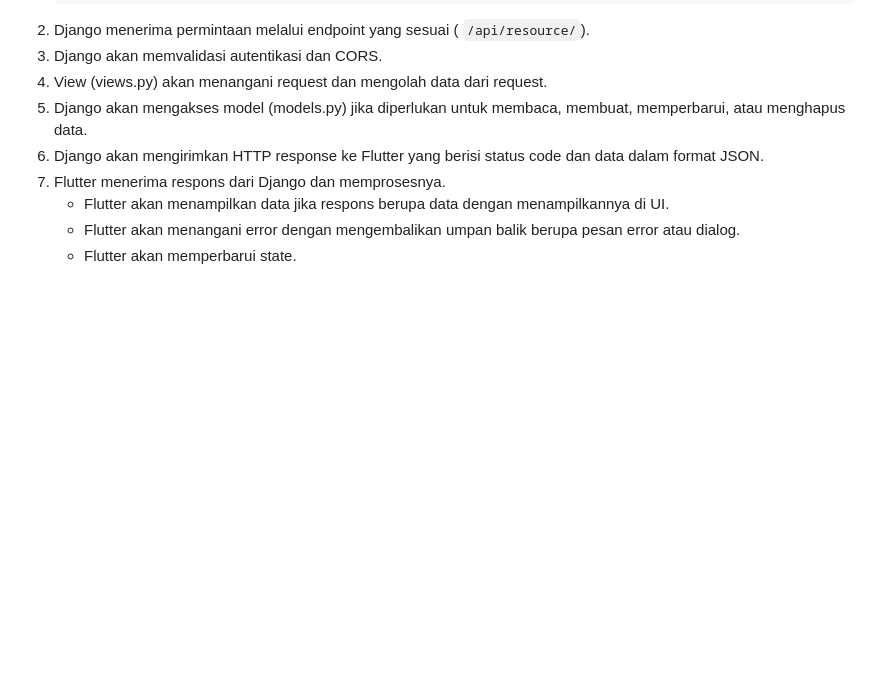
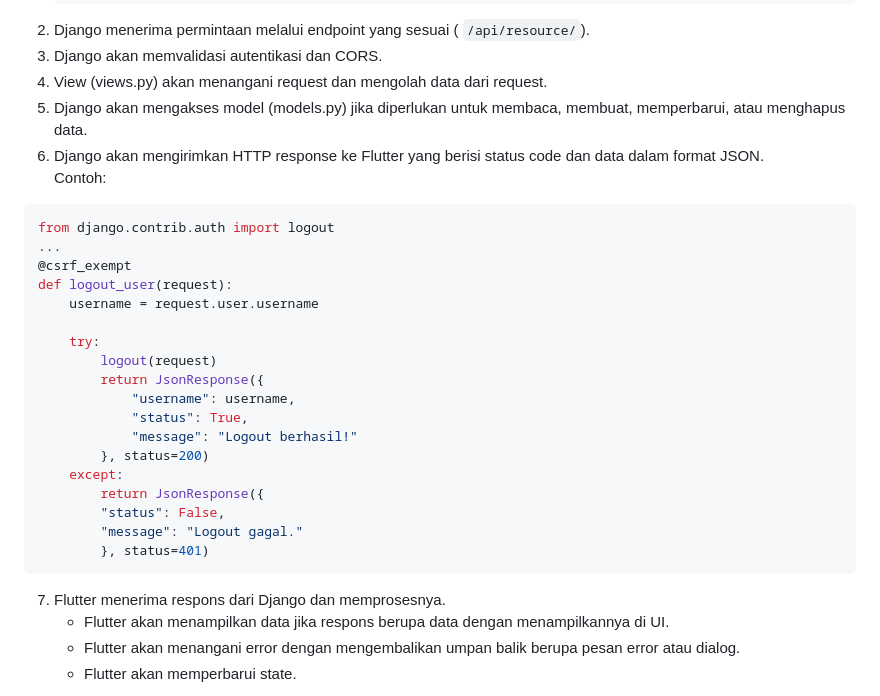
Before and after one commit to PBP24-D01/HouseHunt-Mobile, a Markdown page: README.md, the part around the change printed below. Rendered like a GitHub page; blank space fills up the shorter version.

Commit message:
docs: updated readme, added code snippets

````diff
--- a/README.md
+++ b/README.md
@@ -134,6 +134,27 @@ Alur pengintegrasian request dan response pada Flutter:
 4. View (views.py) akan menangani request dan mengolah data dari request.
 5. Django akan mengakses model (models.py) jika diperlukan untuk membaca, membuat, memperbarui, atau menghapus data.
 6. Django akan mengirimkan HTTP response ke Flutter yang berisi status code dan data dalam format JSON.
+<br/>Contoh:
+```python
+from django.contrib.auth import logout
+...
+@csrf_exempt
+def logout_user(request):
+    username = request.user.username
+
+    try:
+        logout(request)
+        return JsonResponse({
+            "username": username,
+            "status": True,
+            "message": "Logout berhasil!"
+        }, status=200)
+    except:
+        return JsonResponse({
+        "status": False,
+        "message": "Logout gagal."
+        }, status=401)
+```
 7. Flutter menerima respons dari Django dan memprosesnya.
     - Flutter akan menampilkan data jika respons berupa data dengan menampilkannya di UI.
     - Flutter akan menangani error dengan mengembalikan umpan balik berupa pesan error atau dialog.
````
Also changed, not shown: other parts of README.md (+5 -5 lines).
